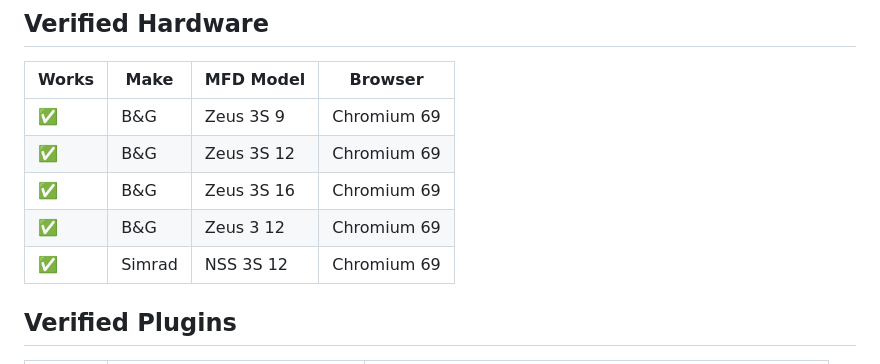
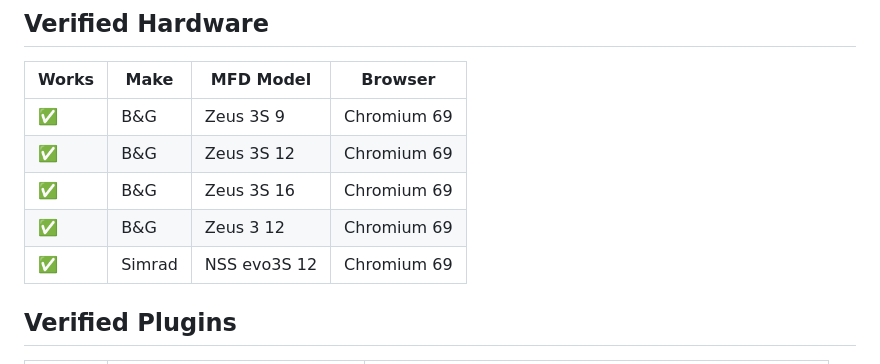
Before and after one commit to lukeescude/signalk-navico-embedder, a Markdown page: README.md, the part around the change. Rendered like a GitHub page.

Commit message:
Use full model name NSS evo3S 12 in verified hardware table
Co-Authored-By: Claude Opus 5.5 (1M context) <noreply@anthropic.com>

```diff
--- a/README.md
+++ b/README.md
@@ -127,7 +127,7 @@ Add the MFD's own IPv4 address (find it in the MFD's network settings) plus any
 | ✅     | B&G  | Zeus 3S 12 | Chromium 69 |
 | ✅     | B&G  | Zeus 3S 16 | Chromium 69 |
 | ✅     | B&G  | Zeus 3 12  | Chromium 69 |
-| ✅     | Simrad | NSS 3S 12  | Chromium 69 |
+| ✅     | Simrad | NSS evo3S 12 | Chromium 69 |
 
 ## Verified Plugins
 
```
